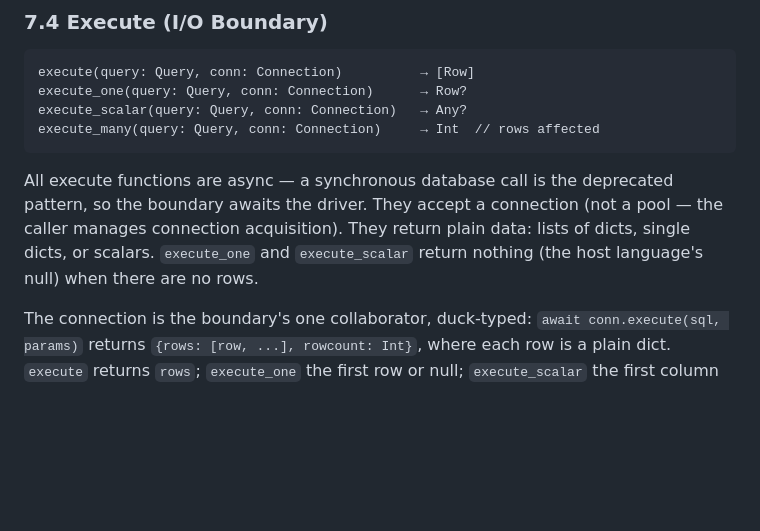
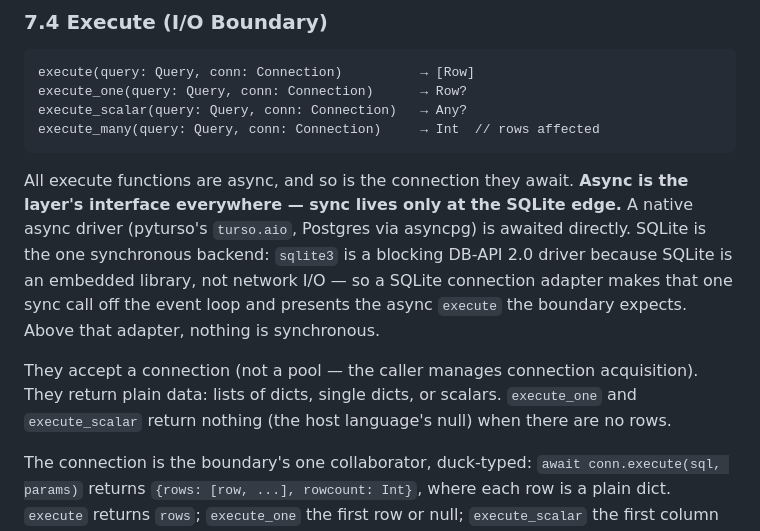
Before and after one commit to openhonest/honest-framework, a Markdown page: specs/02-code-quality/honest-persist-architecture.md, the part around the change. Drawn GitHub-style; blank space fills up the shorter version.

Commit message:
spec: correct §7.4 — async at the boundary, sync only at the SQLite edge
My earlier note that 'a synchronous DB call is the deprecated pattern' was wrong:
the Turso/pyturso and SQLite docs present sync and async as equal, first-class
choices, and sqlite3 is sync-only by nature (an embedded library, not network I/O).
Restate the real model: the execute boundary and its connection are async
everywhere; the one synchronous point is a SQLite connection adapter that runs the
blocking sqlite3 call off the event loop and presents an async execute. Native
async drivers (pyturso turso.aio, asyncpg) are awaited directly. execute.py is
unchanged — it was already async.

````diff
--- a/specs/02-code-quality/honest-persist-architecture.md
+++ b/specs/02-code-quality/honest-persist-architecture.md
@@ -864,10 +864,16 @@ execute_scalar(query: Query, conn: Connection)   → Any?
 execute_many(query: Query, conn: Connection)     → Int  // rows affected
 ```
 
-All execute functions are async — a synchronous database call is the deprecated pattern, so the
-boundary awaits the driver. They accept a connection (not a pool — the caller manages connection
-acquisition). They return plain data: lists of dicts, single dicts, or scalars. `execute_one`
-and `execute_scalar` return nothing (the host language's null) when there are no rows.
+All execute functions are async, and so is the connection they await. **Async is the layer's
+interface everywhere — sync lives only at the SQLite edge.** A native async driver (pyturso's
+`turso.aio`, Postgres via asyncpg) is awaited directly. SQLite is the one synchronous backend:
+`sqlite3` is a blocking DB-API 2.0 driver because SQLite is an embedded library, not network
+I/O — so a SQLite connection adapter makes that one sync call off the event loop and presents
+the async `execute` the boundary expects. Above that adapter, nothing is synchronous.
+
+They accept a connection (not a pool — the caller manages connection acquisition). They return
+plain data: lists of dicts, single dicts, or scalars. `execute_one` and `execute_scalar` return
+nothing (the host language's null) when there are no rows.
 
 The connection is the boundary's one collaborator, duck-typed: `await conn.execute(sql, params)`
 returns `{rows: [row, ...], rowcount: Int}`, where each row is a plain dict. `execute` returns
````
